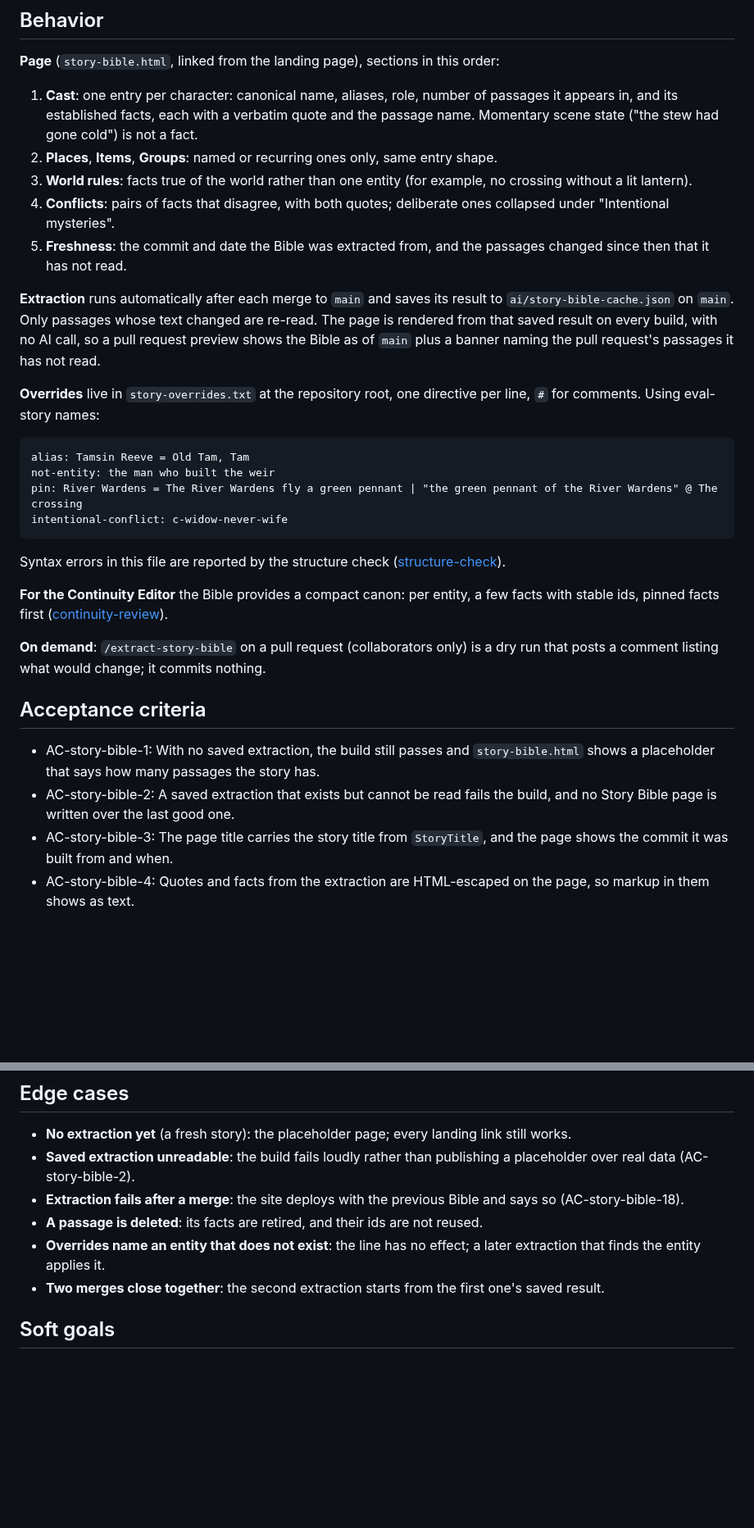
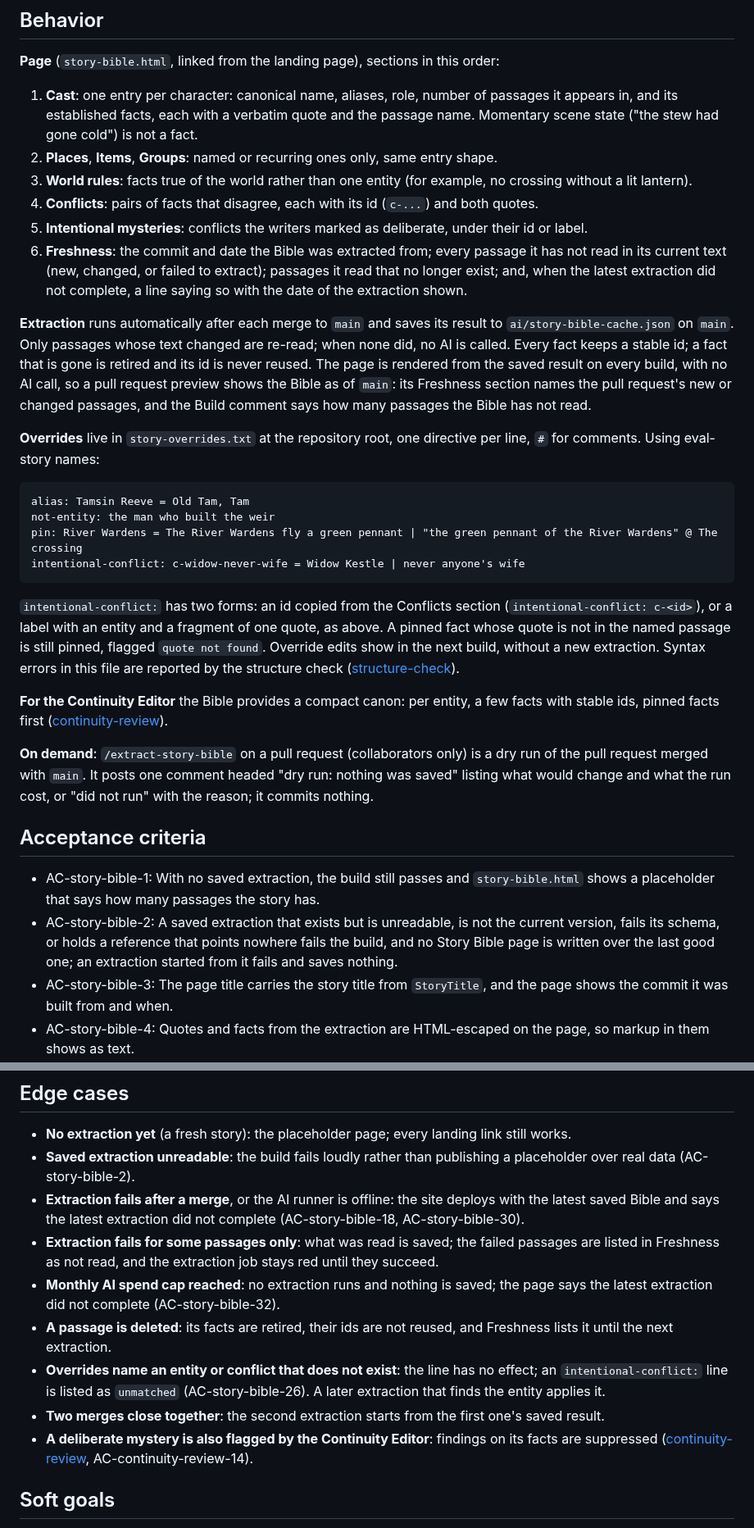
Before and after one commit to michaelansel/NaNoWriMo2025, a Markdown page: features/story-bible.md, 2 parts joined by grey strips. Shown at 82% size. Rendered like a GitHub page; blank space fills up the shorter version.

````diff
--- a/features/story-bible.md
+++ b/features/story-bible.md
@@ -28,15 +28,19 @@ against facts established on other branches.
 2. **Places**, **Items**, **Groups**: named or recurring ones only, same entry shape.
 3. **World rules**: facts true of the world rather than one entity (for example, no crossing
    without a lit lantern).
-4. **Conflicts**: pairs of facts that disagree, with both quotes; deliberate ones collapsed under
-   "Intentional mysteries".
-5. **Freshness**: the commit and date the Bible was extracted from, and the passages changed
-   since then that it has not read.
+4. **Conflicts**: pairs of facts that disagree, each with its id (`c-...`) and both quotes.
+5. **Intentional mysteries**: conflicts the writers marked as deliberate, under their id or label.
+6. **Freshness**: the commit and date the Bible was extracted from; every passage it has not read
+   in its current text (new, changed, or failed to extract); passages it read that no longer
+   exist; and, when the latest extraction did not complete, a line saying so with the date of the
+   extraction shown.
 
 **Extraction** runs automatically after each merge to `main` and saves its result to
-`ai/story-bible-cache.json` on `main`. Only passages whose text changed are re-read. The page is
-rendered from that saved result on every build, with no AI call, so a pull request preview shows
-the Bible as of `main` plus a banner naming the pull request's passages it has not read.
+`ai/story-bible-cache.json` on `main`. Only passages whose text changed are re-read; when none
+did, no AI is called. Every fact keeps a stable id; a fact that is gone is retired and its id is
+never reused. The page is rendered from the saved result on every build, with no AI call, so a
+pull request preview shows the Bible as of `main`: its Freshness section names the pull request's
+new or changed passages, and the Build comment says how many passages the Bible has not read.
 
 **Overrides** live in `story-overrides.txt` at the repository root, one directive per line,
 `#` for comments. Using eval-story names:
@@ -44,19 +48,23 @@ the Bible as of `main` plus a banner naming the pull request's passages it has n
 alias: Tamsin Reeve = Old Tam, Tam
 not-entity: the man who built the weir
 pin: River Wardens = The River Wardens fly a green pennant | "the green pennant of the River Wardens" @ The crossing
-intentional-conflict: c-widow-never-wife
+intentional-conflict: c-widow-never-wife = Widow Kestle | never anyone's wife
 ```
-Syntax errors in this file are reported by the structure check
-([structure-check](structure-check.md)).
+`intentional-conflict:` has two forms: an id copied from the Conflicts section
+(`intentional-conflict: c-<id>`), or a label with an entity and a fragment of one quote, as above.
+A pinned fact whose quote is not in the named passage is still pinned, flagged `quote not found`.
+Override edits show in the next build, without a new extraction. Syntax errors in this file are
+reported by the structure check ([structure-check](structure-check.md)).
 
 **For the Continuity Editor** the Bible provides a compact canon: per entity, a few facts with
 stable ids, pinned facts first ([continuity-review](continuity-review.md)).
 
-**On demand**: `/extract-story-bible` on a pull request (collaborators only) is a dry run that
-posts a comment listing what would change; it commits nothing.
+**On demand**: `/extract-story-bible` on a pull request (collaborators only) is a dry run of the
+pull request merged with `main`. It posts one comment headed "dry run: nothing was saved" listing
+what would change and what the run cost, or "did not run" with the reason; it commits nothing.
 
 ## Acceptance criteria
 - AC-story-bible-1: With no saved extraction, the build still passes and `story-bible.html` shows a placeholder that says how many passages the story has.
-- AC-story-bible-2: A saved extraction that exists but cannot be read fails the build, and no Story Bible page is written over the last good one.
+- AC-story-bible-2: A saved extraction that exists but is unreadable, is not the current version, fails its schema, or holds a reference that points nowhere fails the build, and no Story Bible page is written over the last good one; an extraction started from it fails and saves nothing.
 - AC-story-bible-3: The page title carries the story title from `StoryTitle`, and the page shows the commit it was built from and when.
 - AC-story-bible-4: Quotes and facts from the extraction are HTML-escaped on the page, so markup in them shows as text.
@@ -83,12 +101,21 @@ posts a comment listing what would change; it commits nothing.
 - **No extraction yet** (a fresh story): the placeholder page; every landing link still works.
 - **Saved extraction unreadable**: the build fails loudly rather than publishing a placeholder over
   real data (AC-story-bible-2).
-- **Extraction fails after a merge**: the site deploys with the previous Bible and says so
-  (AC-story-bible-18).
-- **A passage is deleted**: its facts are retired, and their ids are not reused.
-- **Overrides name an entity that does not exist**: the line has no effect; a later extraction
+- **Extraction fails after a merge**, or the AI runner is offline: the site deploys with the
+  latest saved Bible and says the latest extraction did not complete (AC-story-bible-18,
+  AC-story-bible-30).
+- **Extraction fails for some passages only**: what was read is saved; the failed passages are
+  listed in Freshness as not read, and the extraction job stays red until they succeed.
+- **Monthly AI spend cap reached**: no extraction runs and nothing is saved; the page says the
+  latest extraction did not complete (AC-story-bible-32).
+- **A passage is deleted**: its facts are retired, their ids are not reused, and Freshness lists
+  it until the next extraction.
+- **Overrides name an entity or conflict that does not exist**: the line has no effect; an
+  `intentional-conflict:` line is listed as `unmatched` (AC-story-bible-26). A later extraction
   that finds the entity applies it.
 - **Two merges close together**: the second extraction starts from the first one's saved result.
+- **A deliberate mystery is also flagged by the Continuity Editor**: findings on its facts are
+  suppressed ([continuity-review](continuity-review.md), AC-continuity-review-14).
 
 ## Soft goals
 - A writer can answer "what have we said about this character?" from the page in under a minute.
````
Also changed, not shown: other parts of features/story-bible.md (+28 -18 lines), WRITING-WORKFLOW.md (+5 -4 lines), features/continuity-review.md (+10 -4 lines).
